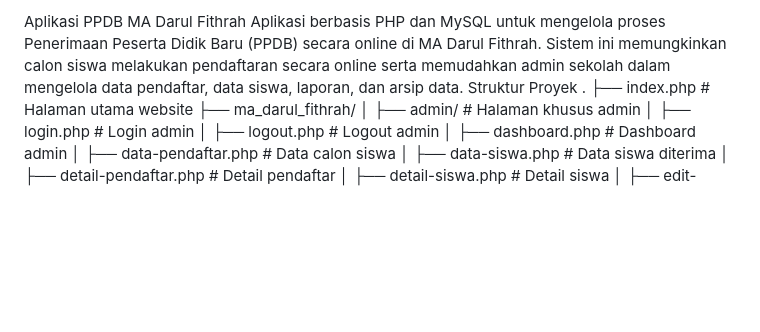
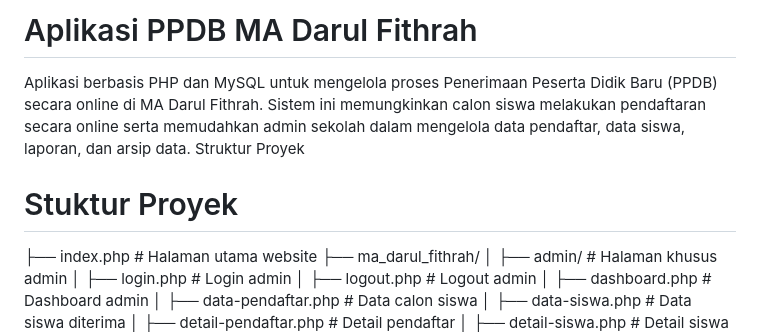
Before and after one commit to kayy1407/kerja_praktek, a Markdown page: README.md, the part around the change. Drawn GitHub-style; blank space fills up the shorter version.

Commit message:
Update README formatting and project structure section

```diff
--- a/README.md
+++ b/README.md
@@ -1,8 +1,7 @@
-Aplikasi PPDB MA Darul Fithrah
-Aplikasi berbasis PHP dan MySQL untuk mengelola proses Penerimaan Peserta Didik Baru (PPDB) secara online di MA Darul Fithrah.
-Sistem ini memungkinkan calon siswa melakukan pendaftaran secara online serta memudahkan admin sekolah dalam mengelola data pendaftar, data siswa, laporan, dan arsip data.
-Struktur Proyek
-.
+# Aplikasi PPDB MA Darul Fithrah
+Aplikasi berbasis PHP dan MySQL untuk mengelola proses Penerimaan Peserta Didik Baru (PPDB) secara online di MA Darul Fithrah. Sistem ini memungkinkan calon siswa melakukan pendaftaran secara online serta memudahkan admin sekolah dalam mengelola data pendaftar, data siswa, laporan, dan arsip data. Struktur Proyek
+
+# Stuktur Proyek
 ├── index.php                     # Halaman utama website
 ├── ma_darul_fithrah/
 │
```
